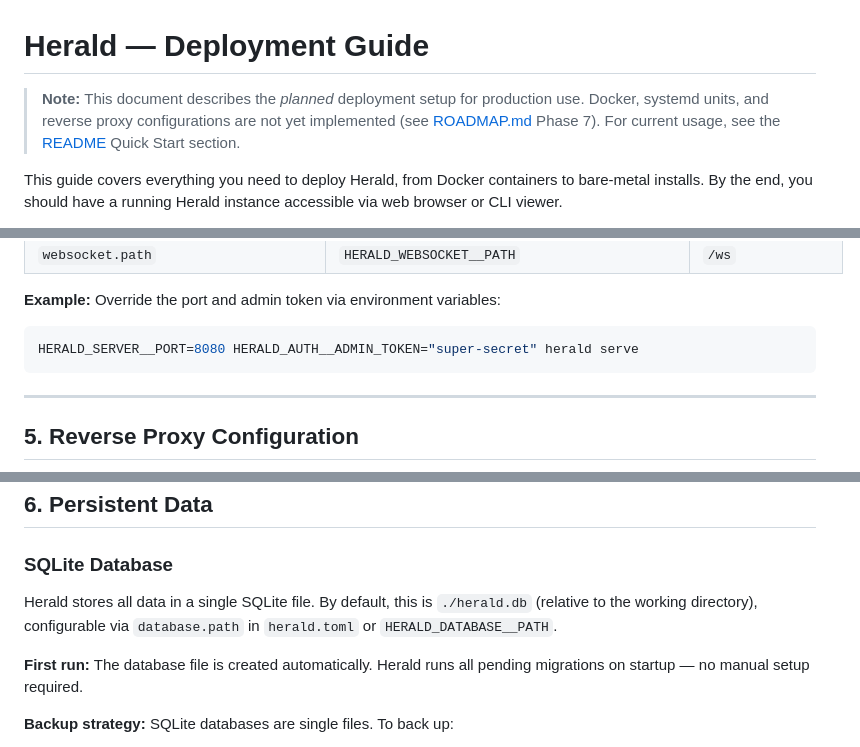
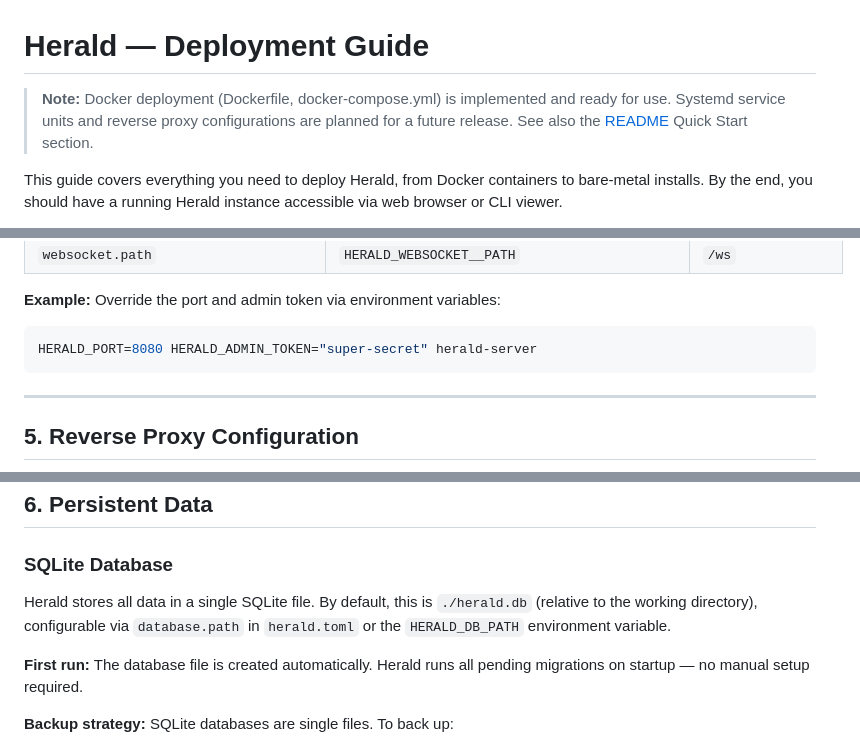
Before and after one commit to kafkade/herald, a Markdown page: docs/DEPLOYMENT.md, 3 parts joined by grey strips. GitHub-like rendering.

````diff
--- a/docs/DEPLOYMENT.md
+++ b/docs/DEPLOYMENT.md
@@ -1,6 +1,6 @@
 # Herald — Deployment Guide
 
-> **Note:** This document describes the *planned* deployment setup for production use. Docker, systemd units, and reverse proxy configurations are not yet implemented (see [ROADMAP.md](./ROADMAP.md) Phase 7). For current usage, see the [README](../README.md) Quick Start section.
+> **Note:** Docker deployment (Dockerfile, docker-compose.yml) is implemented and ready for use. Systemd service units and reverse proxy configurations are planned for a future release. See also the [README](../README.md) Quick Start section.
 
 This guide covers everything you need to deploy Herald, from Docker containers to bare-metal installs. By the end, you should have a running Herald instance accessible via web browser or CLI viewer.
 
@@ -421,7 +427,7 @@ Environment variables follow the pattern `HERALD_<SECTION>__<KEY>` — note the
 **Example:** Override the port and admin token via environment variables:
 
 ```bash
-HERALD_SERVER__PORT=8080 HERALD_AUTH__ADMIN_TOKEN="super-secret" herald serve
+HERALD_PORT=8080 HERALD_ADMIN_TOKEN="super-secret" herald-server
 ```
 
 ---
@@ -532,7 +538,7 @@ sudo caddy start --config /etc/caddy/Caddyfile
 
 ### SQLite Database
 
-Herald stores all data in a single SQLite file. By default, this is `./herald.db` (relative to the working directory), configurable via `database.path` in `herald.toml` or `HERALD_DATABASE__PATH`.
+Herald stores all data in a single SQLite file. By default, this is `./herald.db` (relative to the working directory), configurable via `database.path` in `herald.toml` or the `HERALD_DB_PATH` environment variable.
 
 **First run:** The database file is created automatically. Herald runs all pending migrations on startup — no manual setup required.
 
````
Also changed, not shown: other parts of docs/DEPLOYMENT.md (+7 -1 lines), README.md (+59 -3 lines), docs/ARCHITECTURE.md (+1 -1 lines).
